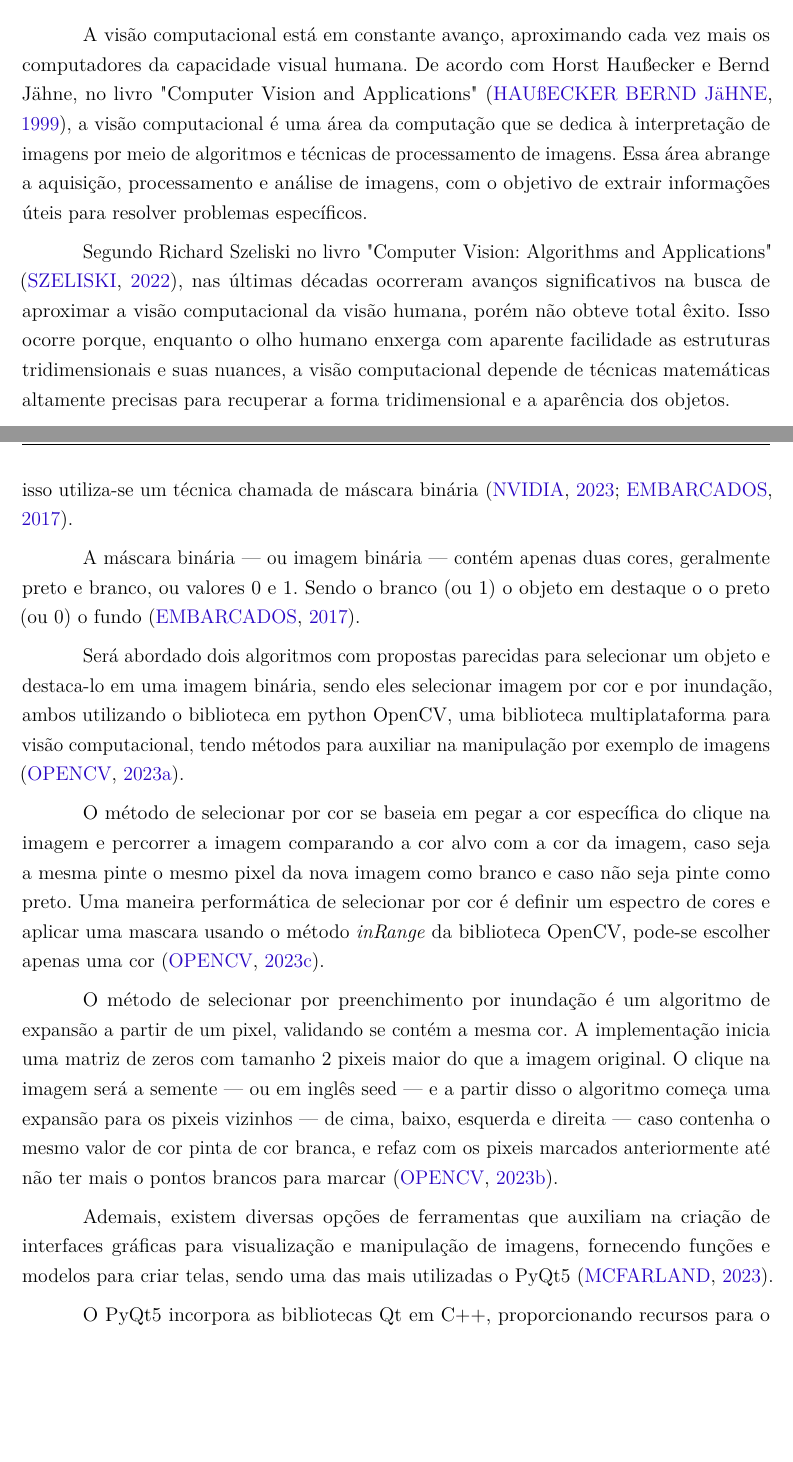
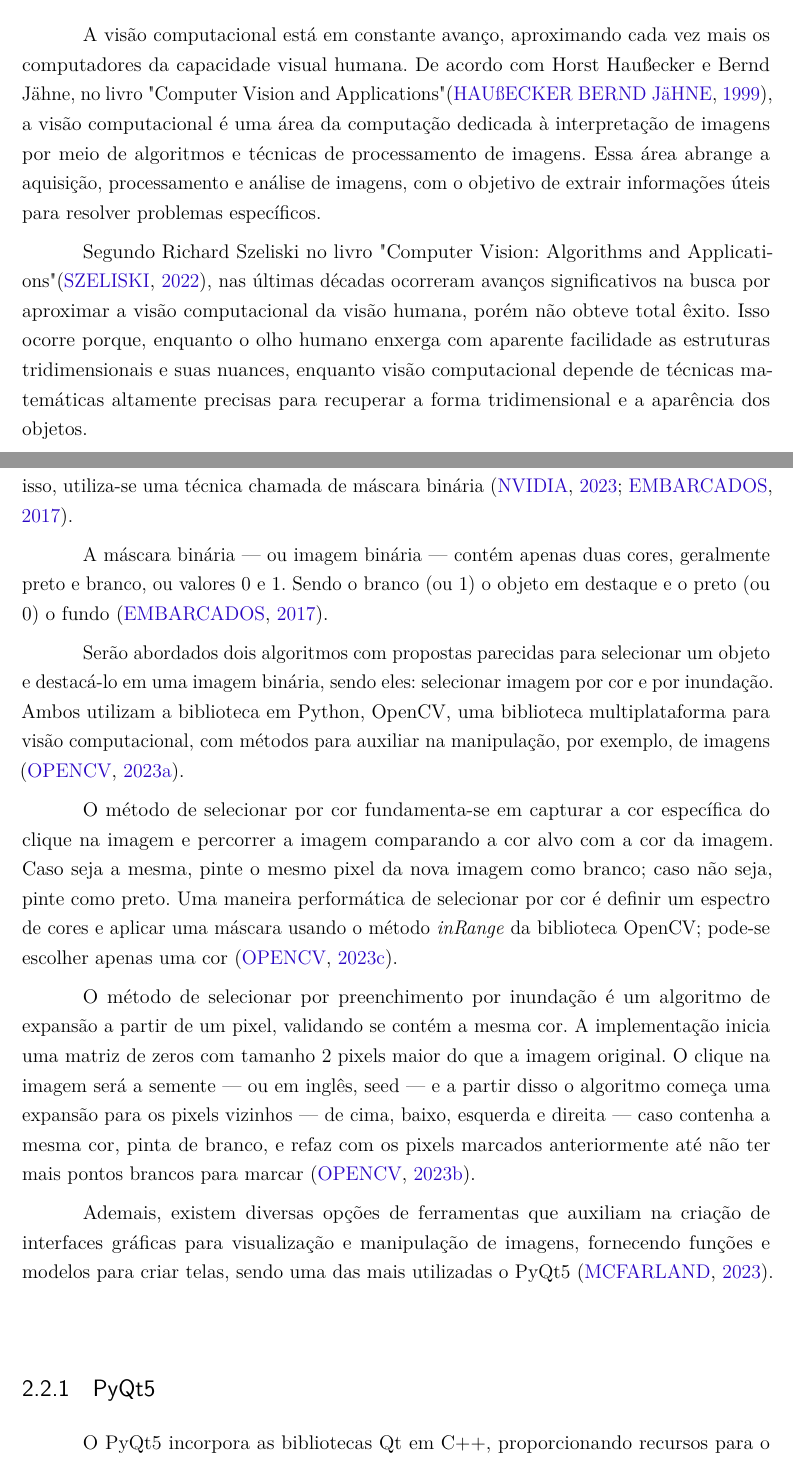
Before and after one commit to Lds20k/senac-tcc, a LaTeX thesis (latex/main.tex, which reads latex/visaoComputacional.tex): two parts of pages 28 and 30 of 83, joined at a grey line, cut so that both start at the same text, the shorter picture padded with empty space. Compiled offline with pdfLaTeX.

Commit message:
2.2 | Pontes

```diff
--- a/latex/visaoComputacional.tex
+++ b/latex/visaoComputacional.tex
@@ -2,8 +2,8 @@
 \label{sec:visao_comp}
 
-A visão computacional está em constante avanço, aproximando cada vez mais os computadores da capacidade visual humana. De acordo com Horst Haußecker e Bernd Jähne, no livro "Computer Vision and Applications" \space\cite{comp_vision_and_applications}, a visão computacional é uma área da computação que se dedica à interpretação de imagens por meio de algoritmos e técnicas de processamento de imagens. Essa área abrange a aquisição, processamento e análise de imagens, com o objetivo de extrair informações úteis para resolver problemas específicos.
+A visão computacional está em constante avanço, aproximando cada vez mais os computadores da capacidade visual humana. De acordo com Horst Haußecker e Bernd Jähne, no livro "Computer Vision and Applications" \cite{comp_vision_and_applications}, a visão computacional é uma área da computação dedicada à interpretação de imagens por meio de algoritmos e técnicas de processamento de imagens. Essa área abrange a aquisição, processamento e análise de imagens, com o objetivo de extrair informações úteis para resolver problemas específicos.
 
-Segundo Richard Szeliski no livro "Computer Vision: Algorithms and Applications" \space\cite{computer_vision_richard}, nas últimas décadas ocorreram avanços significativos na busca de aproximar a visão computacional da visão humana, porém não obteve total êxito. Isso ocorre porque, enquanto o olho humano enxerga com aparente facilidade as estruturas tridimensionais e suas nuances, a visão computacional depende de técnicas matemáticas altamente precisas para recuperar a forma tridimensional e a aparência dos objetos.
+Segundo Richard Szeliski no livro "Computer Vision: Algorithms and Applications" \cite{computer_vision_richard}, nas últimas décadas ocorreram avanços significativos na busca por aproximar a visão computacional da visão humana, porém não obteve total êxito. Isso ocorre porque, enquanto o olho humano enxerga com aparente facilidade as estruturas tridimensionais e suas nuances, enquanto visão computacional depende de técnicas matemáticas altamente precisas para recuperar a forma tridimensional e a aparência dos objetos.
 
 Nas figuras \cref{fig:imagem_a} e \cref{fig:imagem_b}, evidencia-se a notável capacidade de um computador em distinguir, classificar e até mesmo compreender os elementos presentes em uma fotografia.
 
@@ -56,26 +46,16 @@ Esse processo de treinamento e reconhecimento de padrões permite que os computa
 
-Em visão computacional é comum usar algumas técnicas para separar objetos de interesse pois a partir disso é possível aplicar alterações em objetos específicos, e para isso utiliza-se um técnica chamada de máscara binária \cite{NVIDIA,Embarcados}.
+Em visão computacional, é comum usar algumas técnicas para separar objetos de interesse, pois a partir disso é possível aplicar alterações em objetos específicos, e para isso, utiliza-se uma técnica chamada de máscara binária \cite{NVIDIA,Embarcados}.
 
+A máscara binária — ou imagem binária — contém apenas duas cores, geralmente preto e branco, ou valores 0 e 1. Sendo o branco (ou 1) o objeto em destaque e o preto (ou 0) o fundo \cite{Embarcados}.
 
-% \subsection{Máscara binária}
-% \label{subsec:mascara_binaria}
+Serão abordados dois algoritmos com propostas parecidas para selecionar um objeto e destacá-lo em uma imagem binária, sendo eles: selecionar imagem por cor e por inundação. Ambos utilizam a biblioteca em Python, OpenCV, uma biblioteca multiplataforma para visão computacional, com métodos para auxiliar na manipulação, por exemplo, de imagens \cite{OpenCV}.
 
-A máscara binária — ou imagem binária — contém apenas duas cores, geralmente preto e branco, ou valores 0 e 1. Sendo o branco (ou 1) o objeto em destaque o o preto (ou 0) o fundo \cite{Embarcados}.
+O método de selecionar por cor fundamenta-se em capturar a cor específica do clique na imagem e percorrer a imagem comparando a cor alvo com a cor da imagem. Caso seja a mesma, pinte o mesmo pixel da nova imagem como branco; caso não seja, pinte como preto. Uma maneira performática de selecionar por cor é definir um espectro de cores e aplicar uma máscara usando o método \textit{inRange} da biblioteca OpenCV; pode-se escolher apenas uma cor \cite{OpenCVInRange}.
 
-Será abordado dois algoritmos com propostas parecidas para selecionar um objeto e destaca-lo em uma imagem binária, sendo eles selecionar imagem por cor e por inundação, ambos utilizando o biblioteca em python OpenCV, uma biblioteca multiplataforma para visão computacional, tendo métodos para auxiliar na manipulação por exemplo de imagens \cite{OpenCV}.
-
-% \subsubsection{Selecionar por cor}
-% \label{subsubsec:sel_cor}
-
-O método de selecionar por cor se baseia em pegar a cor específica do clique na imagem e percorrer a imagem comparando a cor alvo com a cor da imagem, caso seja a mesma pinte o mesmo pixel da nova imagem como branco e caso não seja pinte como preto. Uma maneira performática de selecionar por cor é definir um espectro de cores e aplicar uma mascara usando o método \textit{inRange} da biblioteca OpenCV, pode-se escolher apenas uma cor \cite{OpenCVInRange}.
-
-% \subsubsection{Selecionar por preenchimento de inundação}
-% \label{subsubsec:sel_floodFill}
-
-O método de  selecionar por preenchimento por inundação é um algoritmo de expansão a partir de um pixel, validando se contém a mesma cor. A implementação inicia uma matriz de zeros com tamanho 2 pixeis maior do que a imagem original. O clique na  imagem será a semente — ou em inglês  seed — e a partir disso o algoritmo começa uma expansão para os pixeis vizinhos — de cima, baixo, esquerda e direita — caso contenha o mesmo valor de cor pinta de cor branca, e refaz com os pixeis marcados  anteriormente até não ter mais o pontos brancos para marcar \cite{OpenCVFloodFill}.
+O método de selecionar por preenchimento por inundação é um algoritmo de expansão a partir de um pixel, validando se contém a mesma cor. A implementação inicia uma matriz de zeros com tamanho 2 pixels maior do que a imagem original. O clique na imagem será a semente — ou em inglês, seed — e a partir disso o algoritmo começa uma expansão para os pixels vizinhos — de cima, baixo, esquerda e direita — caso contenha a mesma cor, pinta de branco, e refaz com os pixels marcados anteriormente até não ter mais pontos brancos para marcar \cite{OpenCVFloodFill}.
 
 Ademais, existem diversas opções de ferramentas que auxiliam na criação de interfaces gráficas para visualização e manipulação de imagens, fornecendo funções e modelos para criar telas, sendo uma das mais utilizadas o PyQt5 \cite{uniteai2023}.
 
-% \subsection{PyQt5}
+\subsection{PyQt5}
 
 O PyQt5 incorpora as bibliotecas Qt em C++, proporcionando recursos para o desenvolvimento multiplataforma. Isso simplifica a criação de interfaces em Python em diversos ambientes, como Windows, Mac, Linux e dispositivos móveis \cite{pyqt5}.
```
Also changed, not shown: latex/visaoComputacional.tex (22 more changed lines). Lines whose indentation alone changed are shown as unchanged.
